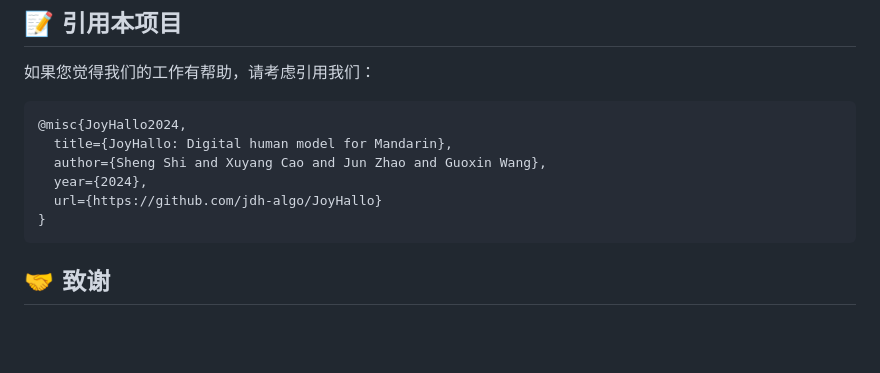
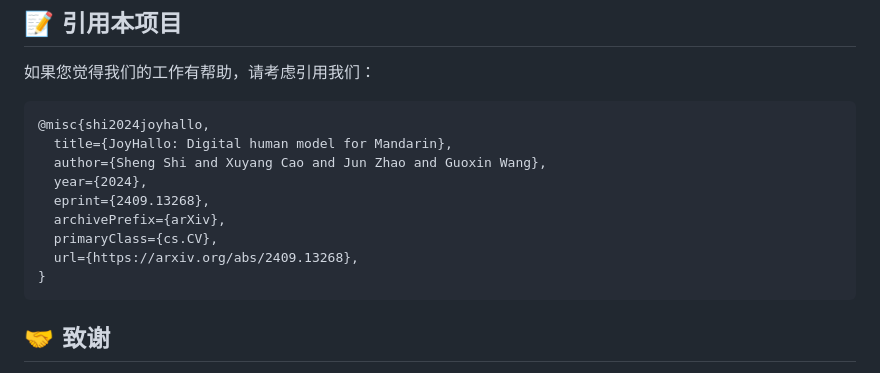
Before and after one commit to jdh-algo/JoyHallo, a Markdown page: README-zh.md, the part around the change. Drawn GitHub-style; blank space fills up the shorter version.

Commit message:
update arxiv

````diff
--- a/README-zh.md
+++ b/README-zh.md
@@ -244,11 +244,14 @@ python -m scripts.data_preprocess --input_dir joyhallo/videos --step 2
 如果您觉得我们的工作有帮助，请考虑引用我们：
 
 ```
-@misc{JoyHallo2024,
+@misc{shi2024joyhallo,
   title={JoyHallo: Digital human model for Mandarin},
   author={Sheng Shi and Xuyang Cao and Jun Zhao and Guoxin Wang},
   year={2024},
-  url={https://github.com/jdh-algo/JoyHallo}
+  eprint={2409.13268},
+  archivePrefix={arXiv},
+  primaryClass={cs.CV},
+  url={https://arxiv.org/abs/2409.13268},
 }
 ```
 
````
Also changed, not shown: README.md (+5 -2 lines).
